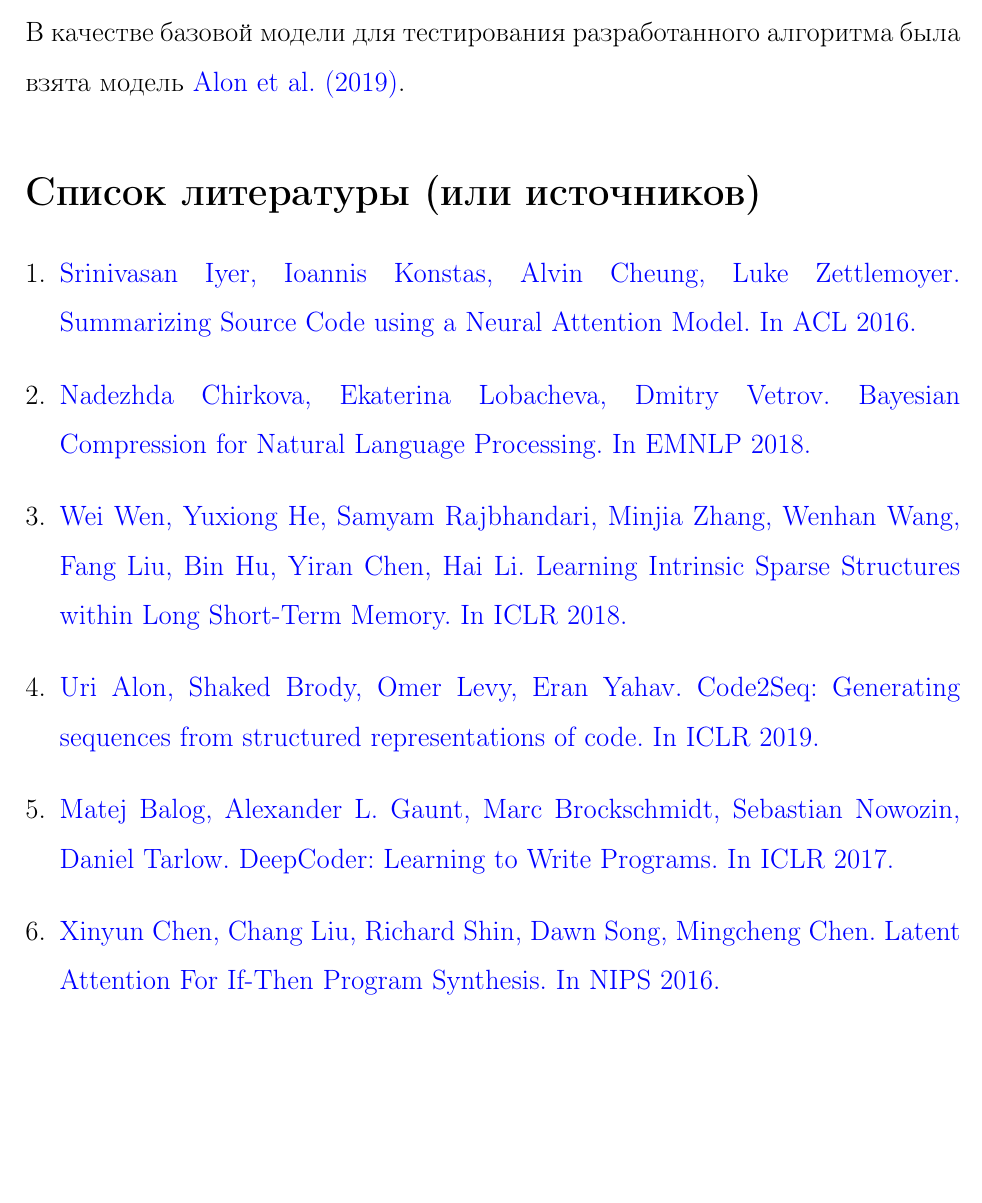
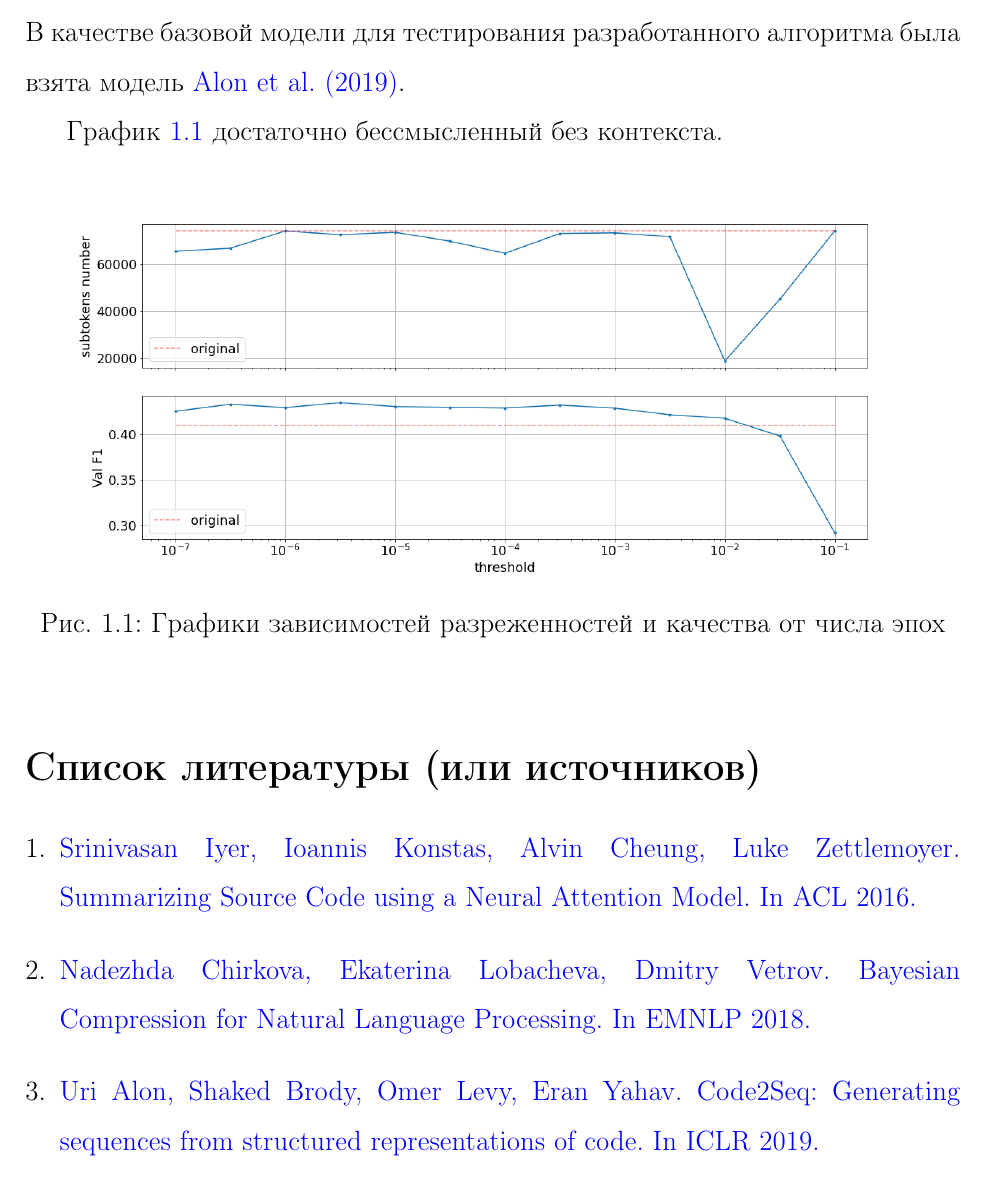
Before and after one commit to angusev/coursework_template, a LaTeX document (coursework_template.tex): part of page 3 of 3, cut so that both start at the same text, the shorter picture padded with empty space. Compiled offline with pdfLaTeX.

Commit message:
add graphics example

```diff
--- a/coursework_template.tex
+++ b/coursework_template.tex
@@ -64,6 +64,17 @@
 Пример, как использовать ссылки на источник:\\
 В качестве базовой модели для тестирования разработанного алгоритма была взята модель \bibref{code2seq}{Alon et al.}{2019}.
 
+График \ref{fig:by_epochs} достаточно бессмысленный без контекста.
+
+\begin{figure}[h!]
+	\centering
+	\includegraphics[width=1\textwidth]{graphics/example.png}
+	\caption{Графики зависимостей разреженностей и качества от числа эпох }
+	\label{fig:by_epochs}
+\end{figure}
+
+
+
 \begin{thebibliography}{0}
 \bibitem{codenn}\hypertarget{codenn}{}
 \href{https://www.aclweb.org/anthology/P16-1195.pdf}
@@ -71,18 +82,9 @@
 \bibitem{chirkova18}\hypertarget{chirkova18}{}
 \href{https://arxiv.org/abs/1810.10927}
 {Nadezhda Chirkova, Ekaterina Lobacheva, Dmitry Vetrov. Bayesian Compression for Natural Language Processing. In EMNLP 2018.}
-\bibitem{iss}\hypertarget{iss}{}
-\href{https://arxiv.org/abs/1709.05027}
-{Wei Wen, Yuxiong He, Samyam Rajbhandari, Minjia Zhang, Wenhan Wang, Fang Liu, Bin Hu, Yiran Chen, Hai Li. Learning Intrinsic Sparse Structures within Long Short-Term Memory. In ICLR 2018.}
 \bibitem{code2seq}\hypertarget{code2seq}{}
 \href{https://openreview.net/pdf?id=H1gKYo09tX}
 {Uri Alon, Shaked Brody, Omer Levy, Eran Yahav. Code2Seq: Generating sequences from structured representations of code. In ICLR 2019.}
-\bibitem{deepcoder}\hypertarget{deepcoder}{}
-\href{https://arxiv.org/abs/1611.01989}
-{Matej Balog, Alexander L. Gaunt, Marc Brockschmidt, Sebastian Nowozin, Daniel Tarlow. DeepCoder: Learning to Write Programs. In ICLR 2017.}
-\bibitem{latentatt}\hypertarget{latentatt}{}
-\href{https://arxiv.org/abs/1611.01867v1}
-{Xinyun Chen, Chang Liu, Richard Shin, Dawn Song, Mingcheng Chen. Latent Attention For If-Then Program Synthesis. In NIPS 2016.}
 \end{thebibliography}
 
 
```
Also changed, not shown: coursework_template.pdf, graphics/example.png (added).
